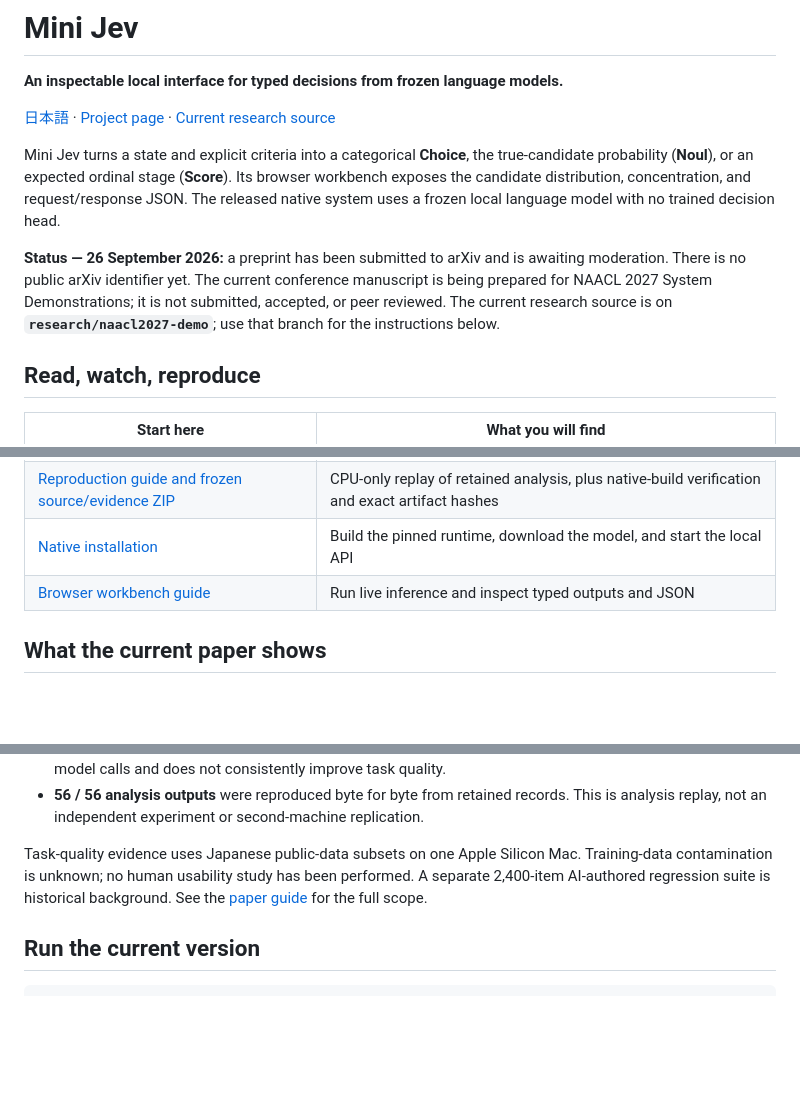
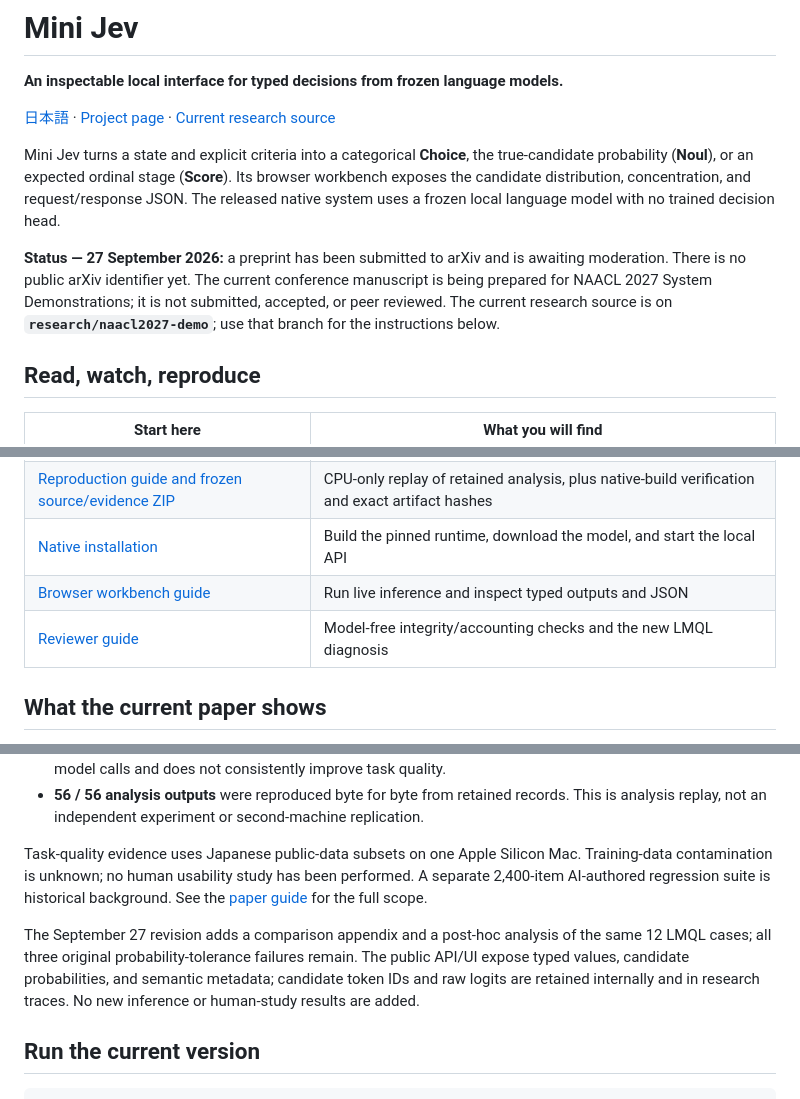
Before and after one commit to UpHash-Network/mini-jev, a Markdown page: README.md, 3 parts joined by grey strips. Drawn GitHub-style; blank space fills up the shorter version.

```diff
--- a/README.md
+++ b/README.md
@@ -6,7 +6,7 @@
 
 Mini Jev turns a state and explicit criteria into a categorical **Choice**, the true-candidate probability (**Noul**), or an expected ordinal stage (**Score**). Its browser workbench exposes the candidate distribution, concentration, and request/response JSON. The released native system uses a frozen local language model with no trained decision head.
 
-**Status — 26 September 2026:** a preprint has been submitted to arXiv and is awaiting moderation. There is no public arXiv identifier yet. The current conference manuscript is being prepared for NAACL 2027 System Demonstrations; it is not submitted, accepted, or peer reviewed. The current research source is on **`research/naacl2027-demo`**; use that branch for the instructions below.
+**Status — 27 September 2026:** a preprint has been submitted to arXiv and is awaiting moderation. There is no public arXiv identifier yet. The current conference manuscript is being prepared for NAACL 2027 System Demonstrations; it is not submitted, accepted, or peer reviewed. The current research source is on **`research/naacl2027-demo`**; use that branch for the instructions below.
 
 ## Read, watch, reproduce
 
@@ -18,6 +18,7 @@ Mini Jev turns a state and explicit criteria into a categorical **Choice**, the
 | [Reproduction guide and frozen source/evidence ZIP](https://github.com/UpHash-Network/mini-jev/blob/research/naacl2027-demo/paper/naacl2027/reproducibility/README.md) | CPU-only replay of retained analysis, plus native-build verification and exact artifact hashes |
 | [Native installation](https://github.com/UpHash-Network/mini-jev/tree/research/naacl2027-demo#run-the-native-service) | Build the pinned runtime, download the model, and start the local API |
 | [Browser workbench guide](https://github.com/UpHash-Network/mini-jev/blob/research/naacl2027-demo/demo/README.md) | Run live inference and inspect typed outputs and JSON |
+| [Reviewer guide](https://github.com/UpHash-Network/mini-jev/blob/research/naacl2027-demo/paper/naacl2027/nonhuman_revision_20260927/REVIEWER_GUIDE.md) | Model-free integrity/accounting checks and the new LMQL diagnosis |
 
 ## What the current paper shows
 
@@ -27,6 +28,8 @@ Mini Jev turns a state and explicit criteria into a categorical **Choice**, the
 - **56 / 56 analysis outputs** were reproduced byte for byte from retained records. This is analysis replay, not an independent experiment or second-machine replication.
 
 Task-quality evidence uses Japanese public-data subsets on one Apple Silicon Mac. Training-data contamination is unknown; no human usability study has been performed. A separate 2,400-item AI-authored regression suite is historical background. See the [paper guide](https://github.com/UpHash-Network/mini-jev/blob/research/naacl2027-demo/paper/naacl2027/README.md) for the full scope.
+
+The September 27 revision adds a comparison appendix and a post-hoc analysis of the same 12 LMQL cases; all three original probability-tolerance failures remain. The public API/UI expose typed values, candidate probabilities, and semantic metadata; candidate token IDs and raw logits are retained internally and in research traces. No new inference or human-study results are added.
 
 ## Run the current version
 
```
Also changed, not shown: README.ja.md (+4 -1 lines).
